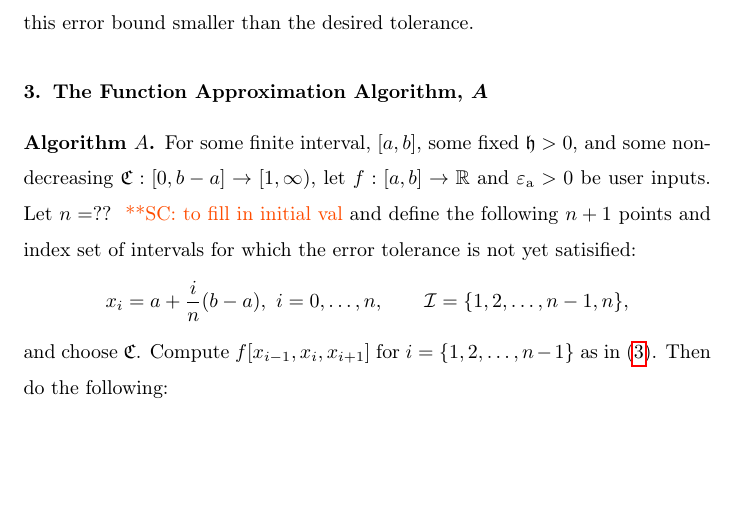
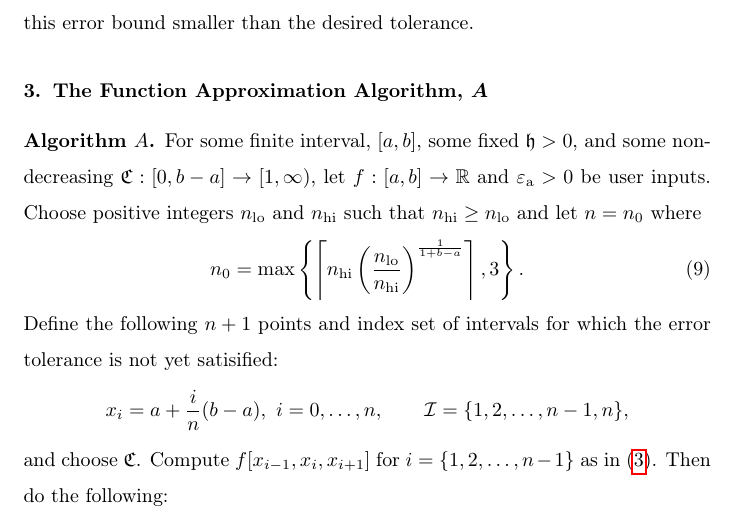
Before and after one commit to xtong5/LocalAdaptiveAppxOpt, a LaTeX paper (TraubMemorialPaper.tex): part of page 8 of 13, cut so that both start at the same text, the shorter picture padded with empty space. Compiled offline with pdfLaTeX.

Commit message:
Fill in n_0

```diff
--- a/TraubMemorialPaper.tex
+++ b/TraubMemorialPaper.tex
@@ -370,7 +370,14 @@ this error bound smaller than the desired tolerance.
 \begin{algoA}
 For some finite interval, $[a,b]$, some fixed $\fh >0$, and some non-decreasing
 $\fC:[0,b-a] \to [1, \infty)$, let $f:[a,b] \to \reals$ and $\abstol >0$ be
-user inputs. Let $n = ??$ \scnote{to fill in initial val} and define the
+user inputs. Choose positive integers $n_{\lo}$ and $n_{\text{hi}}$ such that
+$n_{\text{hi}} \ge n_{\lo}$ and let $n=n_0$ where
+\begin{equation}
+\label{nodefinition}
+n_0 = \max\left\{\left\lceil n_{\text{hi}}
+\left(\frac{n_{\lo}}{n_{\text{hi}}}\right)^{\frac{1}{1+b-a}}\right\rceil ,3\right\}.
+\end{equation}
+Define the
 following $n+1$ points and index set of intervals for which the error tolerance
 is not yet satisified: $$x_i=a+\frac{i}{n}(b-a), \ i=0,\ldots,n, \qquad
 \mathcal{I} = \{1,2,\ldots,n-1,n\},$$ and choose $\fC$. Compute $f[x_{i-1},
```
